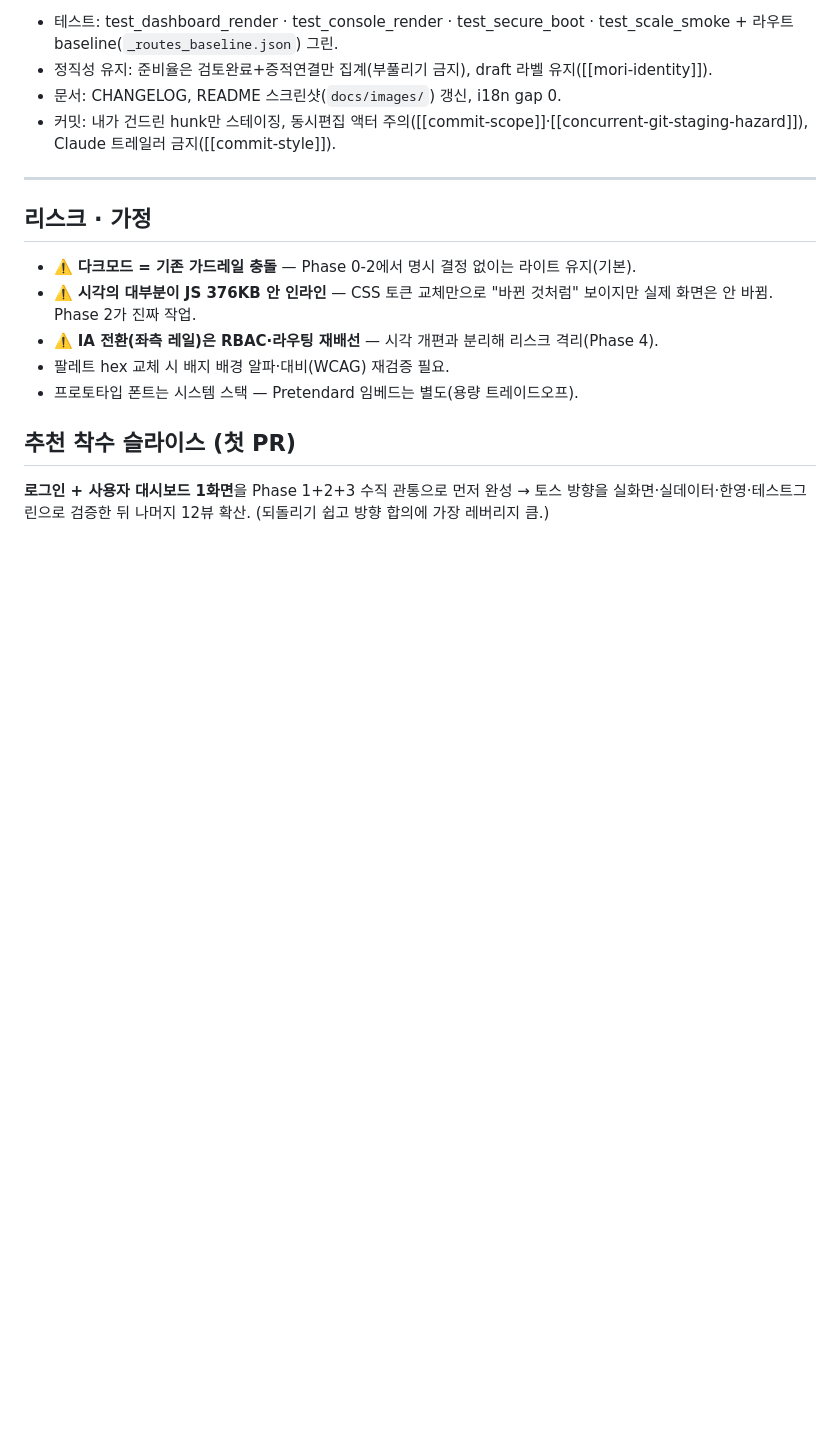
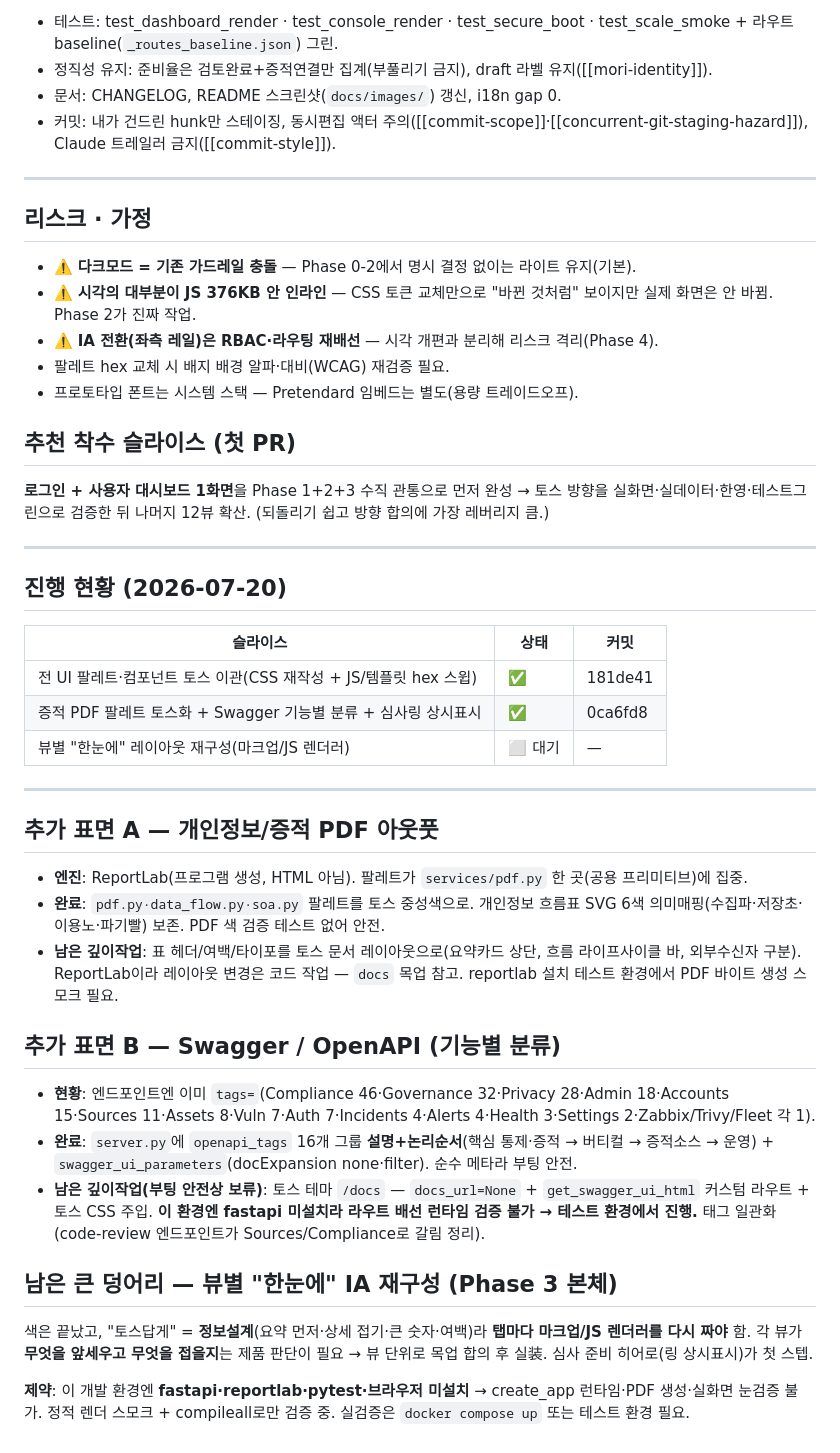
Before and after one commit to saranf/mori-soc, a Markdown page: docs/redesign-toss-plan.md, the part around the change. Rendered like a GitHub page; blank space fills up the shorter version.

Commit message:
docs(redesign-toss): PDF·Swagger·탭별 IA 실행계획 + 진행현황 갱신

```diff
--- a/docs/redesign-toss-plan.md
+++ b/docs/redesign-toss-plan.md
@@ -85,3 +85,33 @@ Phase 0에서 B/다크를 택했을 때만.
 ## 추천 착수 슬라이스 (첫 PR)
 
 **로그인 + 사용자 대시보드 1화면**을 Phase 1+2+3 수직 관통으로 먼저 완성 → 토스 방향을 실화면·실데이터·한영·테스트그린으로 검증한 뒤 나머지 12뷰 확산. (되돌리기 쉽고 방향 합의에 가장 레버리지 큼.)
+
+---
+
+## 진행 현황 (2026-07-20)
+
+| 슬라이스 | 상태 | 커밋 |
+|---|---|---|
+| 전 UI 팔레트·컴포넌트 토스 이관(CSS 재작성 + JS/템플릿 hex 스윕) | ✅ | 181de41 |
+| 증적 PDF 팔레트 토스화 + Swagger 기능별 분류 + 심사링 상시표시 | ✅ | 0ca6fd8 |
+| 뷰별 "한눈에" 레이아웃 재구성(마크업/JS 렌더러) | ⬜ 대기 | — |
+
+---
+
+## 추가 표면 A — 개인정보/증적 PDF 아웃풋
+
+- **엔진**: ReportLab(프로그램 생성, HTML 아님). 팔레트가 `services/pdf.py` 한 곳(공용 프리미티브)에 집중.
+- **완료**: `pdf.py·data_flow.py·soa.py` 팔레트를 토스 중성색으로. 개인정보 흐름표 SVG 6색 의미매핑(수집파·저장초·이용노·파기빨) 보존. PDF 색 검증 테스트 없어 안전.
+- **남은 깊이작업**: 표 헤더/여백/타이포를 토스 문서 레이아웃으로(요약카드 상단, 흐름 라이프사이클 바, 외부수신자 구분). ReportLab이라 레이아웃 변경은 코드 작업 — `docs` 목업 참고. reportlab 설치 테스트 환경에서 PDF 바이트 생성 스모크 필요.
+
+## 추가 표면 B — Swagger / OpenAPI (기능별 분류)
+
+- **현황**: 엔드포인트엔 이미 `tags=`(Compliance 46·Governance 32·Privacy 28·Admin 18·Accounts 15·Sources 11·Assets 8·Vuln 7·Auth 7·Incidents 4·Alerts 4·Health 3·Settings 2·Zabbix/Trivy/Fleet 각 1).
+- **완료**: `server.py`에 `openapi_tags` 16개 그룹 **설명+논리순서**(핵심 통제·증적 → 버티컬 → 증적소스 → 운영) + `swagger_ui_parameters`(docExpansion none·filter). 순수 메타라 부팅 안전.
+- **남은 깊이작업(부팅 안전상 보류)**: 토스 테마 `/docs` — `docs_url=None` + `get_swagger_ui_html` 커스텀 라우트 + 토스 CSS 주입. **이 환경엔 fastapi 미설치라 라우트 배선 런타임 검증 불가 → 테스트 환경에서 진행.** 태그 일관화(code-review 엔드포인트가 Sources/Compliance로 갈림 정리).
+
+## 남은 큰 덩어리 — 뷰별 "한눈에" IA 재구성 (Phase 3 본체)
+
+색은 끝났고, "토스답게" = **정보설계**(요약 먼저·상세 접기·큰 숫자·여백)라 **탭마다 마크업/JS 렌더러를 다시 짜야** 함. 각 뷰가 **무엇을 앞세우고 무엇을 접을지**는 제품 판단이 필요 → 뷰 단위로 목업 합의 후 실装. 심사 준비 히어로(링 상시표시)가 첫 스텝.
+
+**제약**: 이 개발 환경엔 **fastapi·reportlab·pytest·브라우저 미설치** → create_app 런타임·PDF 생성·실화면 눈검증 불가. 정적 렌더 스모크 + compileall로만 검증 중. 실검증은 `docker compose up` 또는 테스트 환경 필요.
```
